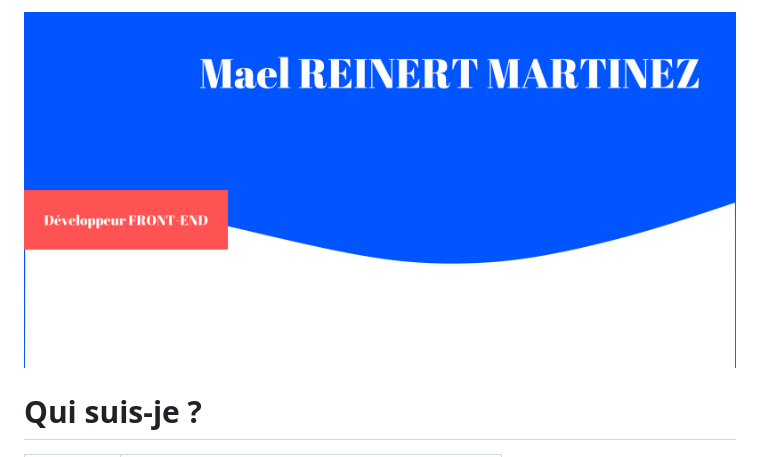
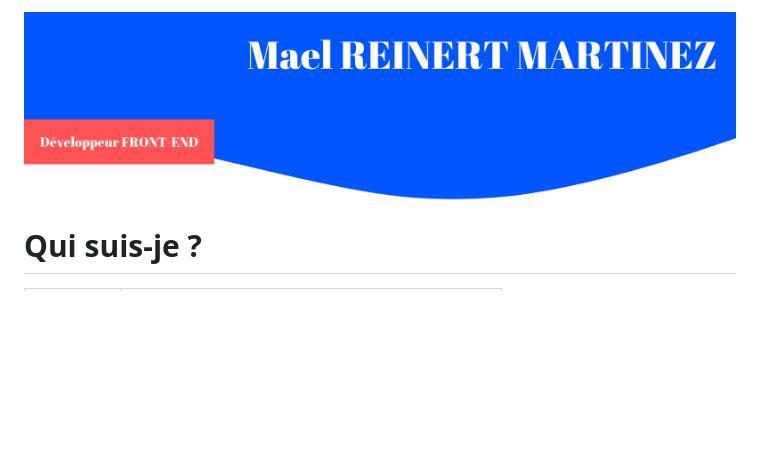
Before and after one commit to maelreinertmartinez/maelreinertmartinez, a Markdown page: README.md, the part around the change. GitHub-like rendering; pictures changed too: En-tête.png (deleted), header.png (added); blank space fills up the shorter version.

```diff
--- a/README.md
+++ b/README.md
@@ -1,4 +1,4 @@
-![alt text](./En-tête.png)
+![alt text](./header.png)
 
 # Qui suis-je ?
 <table>
```
